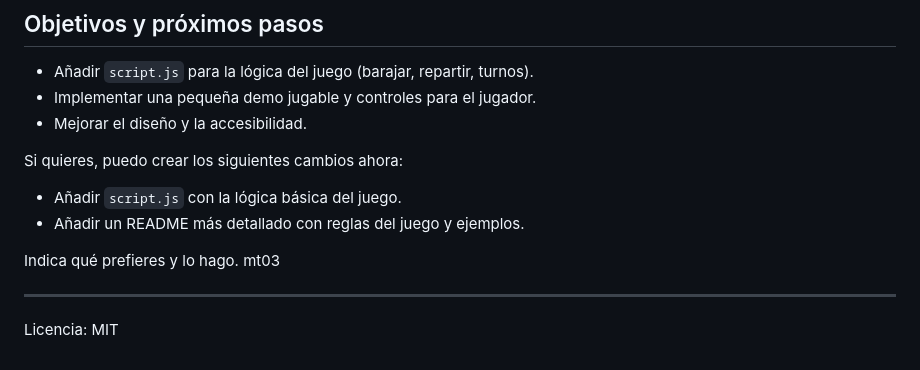
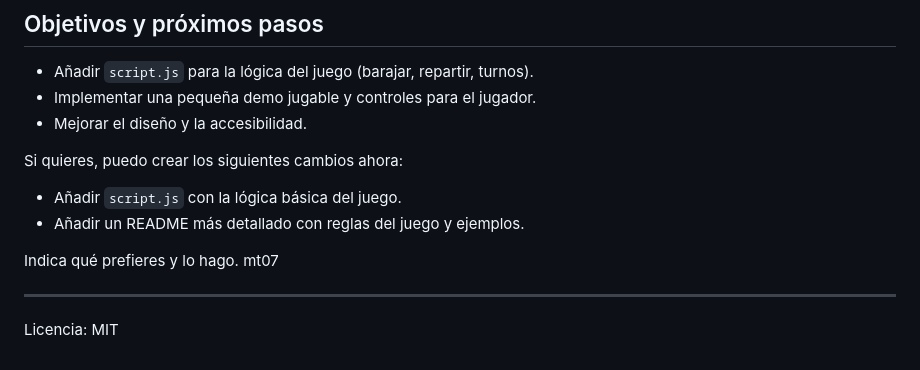
Before and after one commit to Ricardo2033/Juego-de-cartas-, a Markdown page: README.md, the part around the change. GitHub-like rendering.

```diff
--- a/README.md
+++ b/README.md
@@ -171,7 +171,7 @@ Si quieres, puedo crear los siguientes cambios ahora:
 - Añadir un README más detallado con reglas del juego y ejemplos.
 
 Indica qué prefieres y lo hago.
-mt03
+mt07
 
 ---
 Licencia: MIT
```
